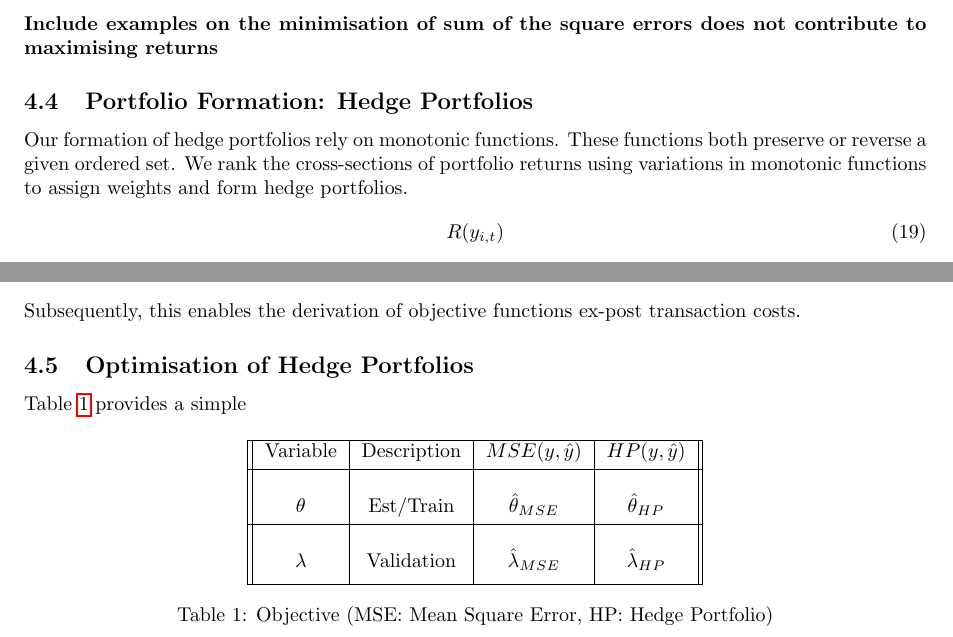
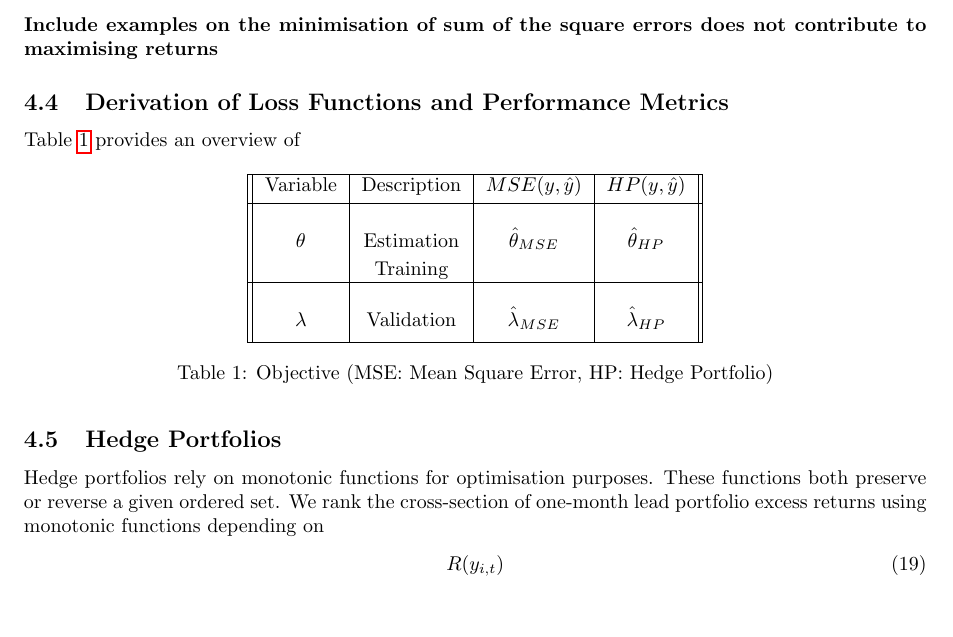
Before and after one commit to CMCD1996/finance-honours, a LaTeX document (doc/reports/submission/finance-788-research-essay.tex): two parts of pages 10 and 12 of 33 before the commit and part of page 10 of 33 after it, the two joined at a grey line, cut so that both start at the same text, the shorter picture padded with empty space. Compiled offline with pdfLaTeX.

Commit message:
Update the report

```diff
--- a/doc/reports/submission/finance-788-research-essay.tex
+++ b/doc/reports/submission/finance-788-research-essay.tex
@@ -252,10 +252,30 @@ The theory underlying Ordinary Least Squares informs the common practice in mini
 The mathematical tractability, in accordance with the aforementioned assumption, frame our thinking surrounding the derivation of custom loss functions.
 \subsubsection{Weaknesses in OLS: Return Predictability}
 \textbf{Include examples on the minimisation of sum of the square errors does not contribute to maximising returns}
-\subsection{Portfolio Formation: Hedge Portfolios}
-Our formation of hedge portfolios rely on monotonic functions.
+\subsection{Derivation of Loss Functions and Performance Metrics}
+Table \ref{hpt} provides an overview of
+	\begin{table}[H]
+		\centering
+		\begin{tabular}{||c|c|c|c||}
+			\hline
+			Variable & Description & $ MSE(y,\hat{y}) $ & $ HP(y,\hat{y}) $\\ [0.5ex]
+			\hline
+			&&&\\
+			$\theta$ & Estimation& $ \hat{\theta}_{MSE}$& $ \hat{\theta}_{HP}$ \\ [0.5ex]
+			& Training & & \\
+			\hline
+			&&&\\
+			$\lambda$ & Validation & $\hat{\lambda}_{MSE}$ & $\hat{\lambda}_{HP}$\\ [1.0ex]
+			\hline
+		\end{tabular}
+	\caption{Objective (MSE: Mean Square Error, HP: Hedge Portfolio)}
+	\label{hpt}
+\end{table}
+
+\subsection{Hedge Portfolios}
+Hedge portfolios rely on monotonic functions for optimisation purposes.
 These functions both preserve or reverse a given ordered set.
-We rank the cross-sections of portfolio returns using variations in monotonic functions to assign weights and form hedge portfolios.
+We rank the cross-section of one-month lead portfolio excess returns using monotonic functions depending on
 \begin{align}
 	R(y_{i,t})
 \end{align}
@@ -300,27 +320,8 @@ The argmax (\label{argmax}) requires to use partial derivative with respect to $
 	&+\frac{1}{\vec{1}X^\top \hat{\theta}} XX^\top \hat{\theta}\\
 	&-\frac{1}{(\hat{\theta}^\top X \vec{1})^{2}} \hat{\theta}^\top XX^\top \hat{\theta} X \vec{1}
 \end{align}
-Subsequently, this enables the derivation of objective functions ex-post transaction costs.
-\subsection{Optimisation of Hedge Portfolios}
-Table \ref{hpt} provides a simple
-	\begin{table}[H]
-		\centering
-		\begin{tabular}{||c|c|c|c||}
-			\hline
-			Variable & Description & $ MSE(y,\hat{y}) $ & $ HP(y,\hat{y}) $\\ [0.5ex]
-			\hline
-			&&&\\
-			$\theta$ & Est/Train& $ \hat{\theta}_{MSE}$& $ \hat{\theta}_{HP}$ \\ [0.5ex]
-			\hline
-			&&&\\
-			$\lambda$ & Validation & $\hat{\lambda}_{MSE}$ & $\hat{\lambda}_{HP}$\\ [1.0ex]
-			\hline
-		\end{tabular}
-	\caption{Objective (MSE: Mean Square Error, HP: Hedge Portfolio)}
-	\label{hpt}
-\end{table}
+
 \newpage
-
 \section{Data}
 \textbf{Expand: Dataset implies, use this dataset (\cite{jensen2021there})}
 Hou et al., (\citeyear{hou2020replicating}) use an extensive data library to assess 452 anomalies across anomalies literature.
```
Also changed, not shown: doc/reports/submission/finance-788-research-essay.pdf, 10 other files.
